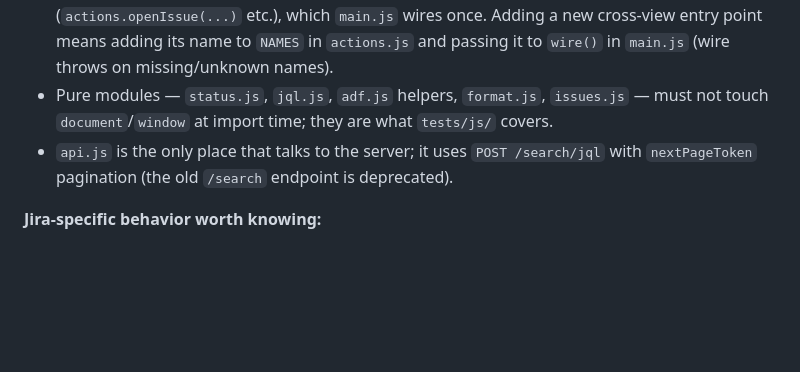
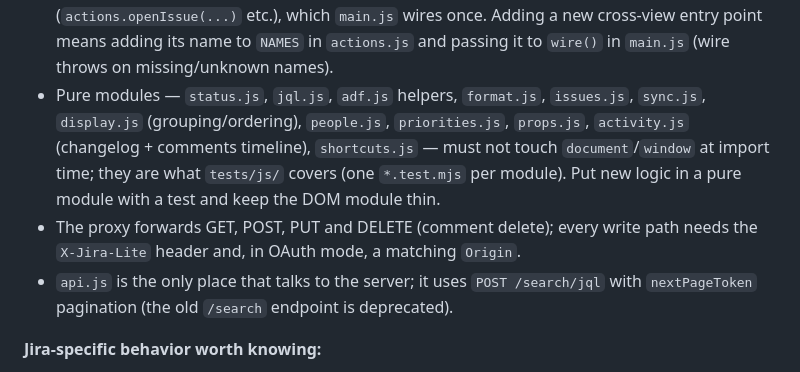
Before and after one commit to JinHang02/jira-lite, a Markdown page: CLAUDE.md, the part around the change. GitHub-like rendering; blank space fills up the shorter version.

Commit message:
CLAUDE.md: list the pure modules and DELETE proxying
Claude-Session: https://claude.ai/code/session_012fkVDKPhnppGiuMnQnxTSi

```diff
--- a/CLAUDE.md
+++ b/CLAUDE.md
@@ -43,7 +43,8 @@ Security invariants that tests enforce — keep them when changing the server:
 **Frontend (`web/`)** — `index.html` is markup only; `css/tokens.css` holds all colors (light + dark via `prefers-color-scheme`), derived from Linear's theme. `js/main.js` is the only bootstrap. Module conventions that span files:
 - `state.js` exports one shared mutable `state` object (data, view state, persisted prefs via `localStorage` under `jl.*`).
 - Views never import each other. Cross-view calls go through `actions.js` (`actions.openIssue(...)` etc.), which `main.js` wires once. Adding a new cross-view entry point means adding its name to `NAMES` in `actions.js` and passing it to `wire()` in `main.js` (wire throws on missing/unknown names).
-- Pure modules — `status.js`, `jql.js`, `adf.js` helpers, `format.js`, `issues.js` — must not touch `document`/`window` at import time; they are what `tests/js/` covers.
+- Pure modules — `status.js`, `jql.js`, `adf.js` helpers, `format.js`, `issues.js`, `sync.js`, `display.js` (grouping/ordering), `people.js`, `priorities.js`, `props.js`, `activity.js` (changelog + comments timeline), `shortcuts.js` — must not touch `document`/`window` at import time; they are what `tests/js/` covers (one `*.test.mjs` per module). Put new logic in a pure module with a test and keep the DOM module thin.
+- The proxy forwards GET, POST, PUT and DELETE (comment delete); every write path needs the `X-Jira-Lite` header and, in OAuth mode, a matching `Origin`.
 - `api.js` is the only place that talks to the server; it uses `POST /search/jql` with `nextPageToken` pagination (the old `/search` endpoint is deprecated).
 
 **Jira-specific behavior worth knowing:**
```
